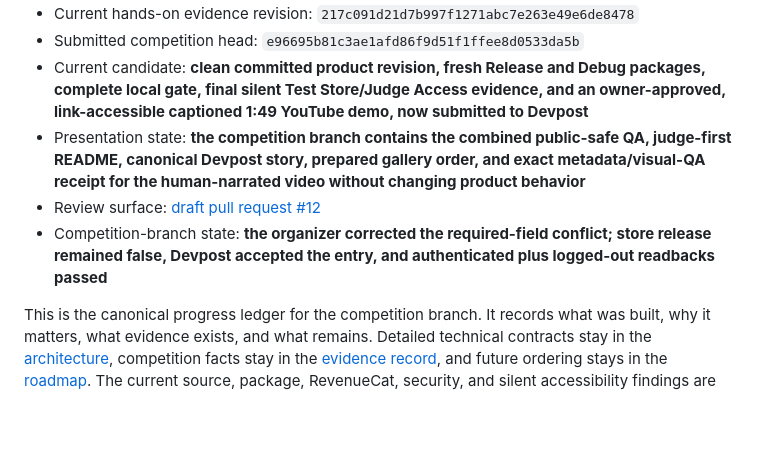
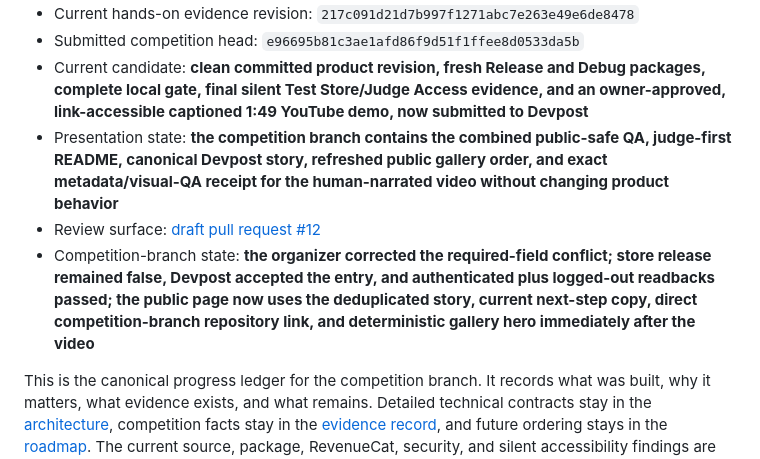
Before and after one commit to demidgost-sys/tenderverdict, a Markdown page: docs/PROJECT_STATUS.md, the part around the change. GitHub-like rendering; blank space fills up the shorter version.

```diff
--- a/docs/PROJECT_STATUS.md
+++ b/docs/PROJECT_STATUS.md
@@ -11,11 +11,13 @@
   complete local gate, final silent Test Store/Judge Access evidence, and an owner-approved,
   link-accessible captioned 1:49 YouTube demo, now submitted to Devpost**
 - Presentation state: **the competition branch contains the combined public-safe QA, judge-first
-  README, canonical Devpost story, prepared gallery order, and exact metadata/visual-QA receipt for
+  README, canonical Devpost story, refreshed public gallery order, and exact metadata/visual-QA receipt for
   the human-narrated video without changing product behavior**
 - Review surface: [draft pull request #12](https://github.com/demidgost-sys/tenderverdict/pull/12)
 - Competition-branch state: **the organizer corrected the required-field conflict; store release
-  remained false, Devpost accepted the entry, and authenticated plus logged-out readbacks passed**
+  remained false, Devpost accepted the entry, and authenticated plus logged-out readbacks passed;
+  the public page now uses the deduplicated story, current next-step copy, direct competition-branch
+  repository link, and deterministic gallery hero immediately after the video**
 
 This is the canonical progress ledger for the competition branch. It records what was built, why
 it matters, what evidence exists, and what remains. Detailed technical contracts stay in the
```
Also changed, not shown: submission/DEVPOST_FINALIZATION_QA.md (+18 -0 lines).
